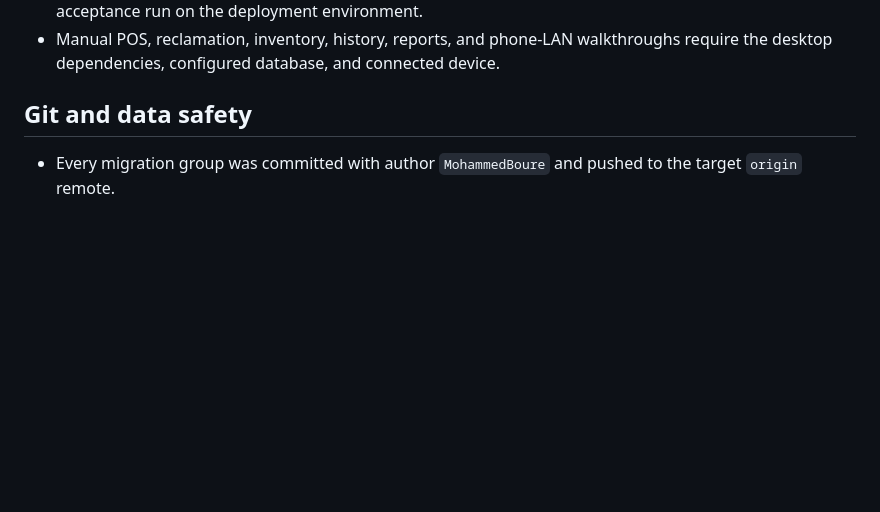
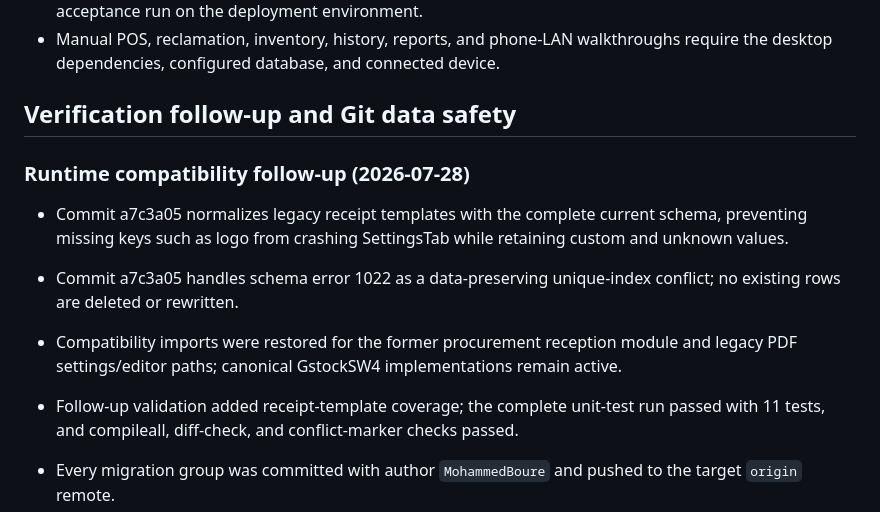
Before and after one commit to MohammedBoure/GstockSW4, a Markdown page: docs/stocklam_migration_20260714_27.md, the part around the change. Rendered like a GitHub page; blank space fills up the shorter version.

Commit message:
docs: record runtime migration follow-up

```diff
--- a/docs/stocklam_migration_20260714_27.md
+++ b/docs/stocklam_migration_20260714_27.md
@@ -42,7 +42,14 @@ Not runnable in this execution environment:
 - Isolated live MySQL migration/row-count/admin-permission repetition: the active runtime has no `mysql.connector` and no live database connection was available. The initializer code was kept idempotent by its duplicate-object handling, and Admin permission initialization now performs a JSON union of missing keys rather than replacing existing custom permissions; this still requires a MySQL-backed acceptance run on the deployment environment.
 - Manual POS, reclamation, inventory, history, reports, and phone-LAN walkthroughs require the desktop dependencies, configured database, and connected device.
 
-## Git and data safety
+## Verification follow-up and Git data safety
+
+### Runtime compatibility follow-up (2026-07-28)
+
+- Commit a7c3a05 normalizes legacy receipt templates with the complete current schema, preventing missing keys such as logo from crashing SettingsTab while retaining custom and unknown values.
+- Commit a7c3a05 handles schema error 1022 as a data-preserving unique-index conflict; no existing rows are deleted or rewritten.
+- Compatibility imports were restored for the former procurement reception module and legacy PDF settings/editor paths; canonical GstockSW4 implementations remain active.
+- Follow-up validation added receipt-template coverage; the complete unit-test run passed with 11 tests, and compileall, diff-check, and conflict-marker checks passed.
 
 - Every migration group was committed with author `MohammedBoure` and pushed to the target `origin` remote.
 - No hard reset was used.
```
